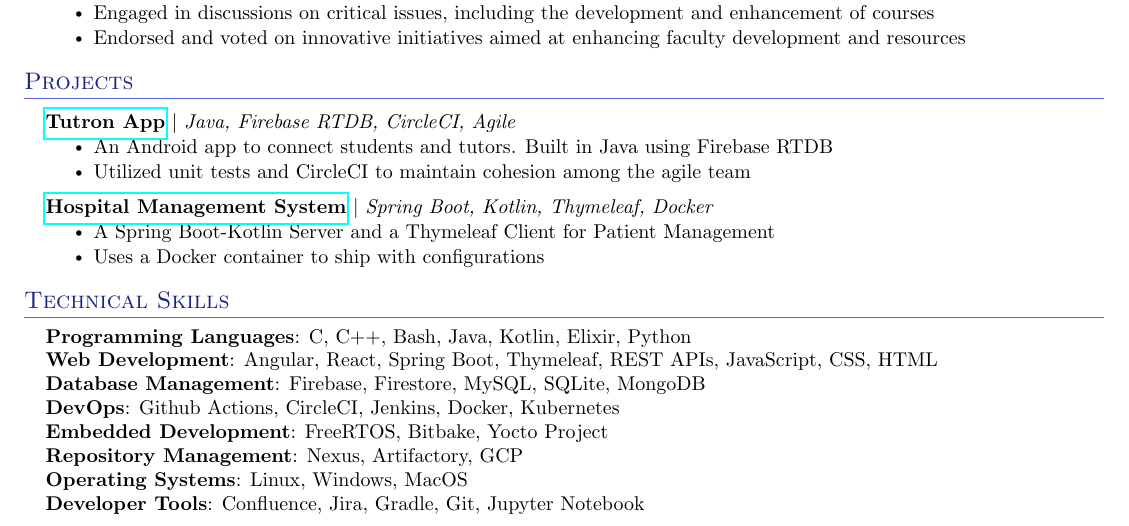
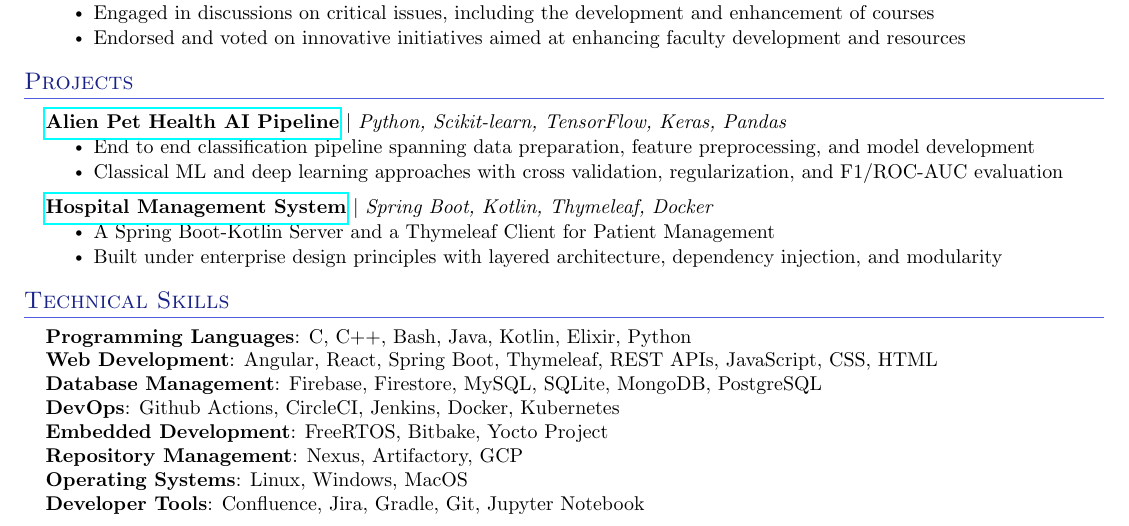
Before and after one commit to SenatorDingo/senatordingo.github.io, a LaTeX CV (src/assets/ResumeH_ATS_v2.tex): part of the page, cut so that both start at the same text. Compiled offline with pdfLaTeX.

Commit message:
Update portfolio projects and resume assets

```diff
--- a/src/assets/ResumeH_ATS_v2.tex
+++ b/src/assets/ResumeH_ATS_v2.tex
@@ -171,16 +171,16 @@
 \section{Projects}
     \resumeSubHeadingListStart
       \resumeProjectHeading
-          {\textbf{\href{https://github.com/SEG2105-uottawa/ProjectGroupCapn}{Tutron App}} $|$ \emph{Java, Firebase RTDB, CircleCI, Agile}}{}
+          {\textbf{\href{https://github.com/SenatorDingo/CSI4106_AI_Model_Alien_Pet}{Alien Pet Health AI Pipeline}} $|$ \emph{Python, Scikit-learn, TensorFlow, Keras, Pandas}}{}
           \resumeItemListStart
-            \resumeItem{An Android app to connect students and tutors. Built in Java using Firebase RTDB}
-            \resumeItem{Utilized unit tests and CircleCI to maintain cohesion among the agile team}
+            \resumeItem{End to end classification pipeline spanning data preparation, feature preprocessing, and model development}
+            \resumeItem{Classical ML and deep learning approaches with cross validation, regularization, and F1/ROC-AUC evaluation}
           \resumeItemListEnd
       \resumeProjectHeading
           {\textbf{\href{https://github.com/SenatorDingo/HMS-PMS-Server-Client}{Hospital Management System}} $|$ \emph{Spring Boot, Kotlin, Thymeleaf, Docker}}{}
           \resumeItemListStart
             \resumeItem{A Spring Boot-Kotlin Server and a Thymeleaf Client for Patient Management}
-            \resumeItem{Uses a Docker container to ship with configurations}
+            \resumeItem{Built under enterprise design principles with layered architecture, dependency injection, and modularity}
           \resumeItemListEnd
     \resumeSubHeadingListEnd
 
@@ -192,7 +192,7 @@
     \small{\item{
      \textbf{Programming Languages}{: C, C++, Bash, Java, Kotlin, Elixir, Python } \\
      \textbf{Web Development}{: Angular, React, Spring Boot, Thymeleaf, REST APIs, JavaScript, CSS, HTML} \\
-     \textbf{Database Management}{: Firebase, Firestore, MySQL, SQLite, MongoDB} \\
+     \textbf{Database Management}{: Firebase, Firestore, MySQL, SQLite, MongoDB, PostgreSQL} \\
      \textbf{DevOps}{: Github Actions, CircleCI, Jenkins, Docker, Kubernetes} \\
      \textbf{Embedded Development}{: FreeRTOS, Bitbake, Yocto Project} \\
      \textbf{Repository Management}{: Nexus, Artifactory, GCP} \\
```
Also changed, not shown: src/assets/ResumeJ.pdf, 1 other file.
